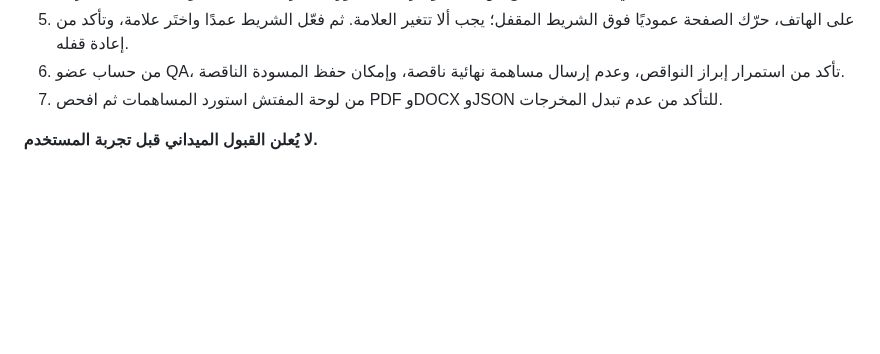
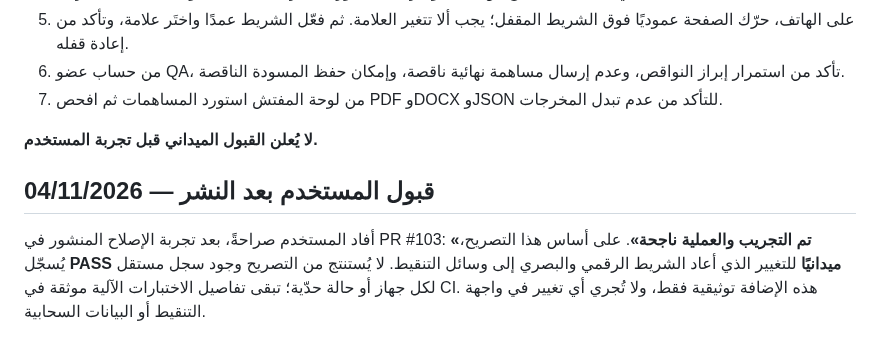
Before and after one commit to scientifica007/Official_report_template_03, a Markdown page: docs/ARCH01D2_SHARED_PAIRED_SCORING_2026-11-04.md, the part around the change. GitHub-like rendering; blank space fills up the shorter version.

Commit message:
docs: record inspector's successful scoring slider field trial

```diff
--- a/docs/ARCH01D2_SHARED_PAIRED_SCORING_2026-11-04.md
+++ b/docs/ARCH01D2_SHARED_PAIRED_SCORING_2026-11-04.md
@@ -32,3 +32,7 @@
 7. من لوحة المفتش استورد المساهمات ثم افحص PDF وDOCX وJSON للتأكد من عدم تبدل المخرجات.
 
 **لا يُعلن القبول الميداني قبل تجربة المستخدم.**
+
+## قبول المستخدم بعد النشر — 04/11/2026
+
+أفاد المستخدم صراحةً، بعد تجربة الإصلاح المنشور في PR #103: **«تم التجريب والعملية ناجحة»**. على أساس هذا التصريح، يُسجّل **PASS ميدانيًا** للتغيير الذي أعاد الشريط الرقمي والبصري إلى وسائل التنقيط. لا يُستنتج من التصريح وجود سجل مستقل لكل جهاز أو حالة حدّية؛ تبقى تفاصيل الاختبارات الآلية موثقة في CI. هذه الإضافة توثيقية فقط، ولا تُجري أي تغيير في واجهة التنقيط أو البيانات السحابية.
```
